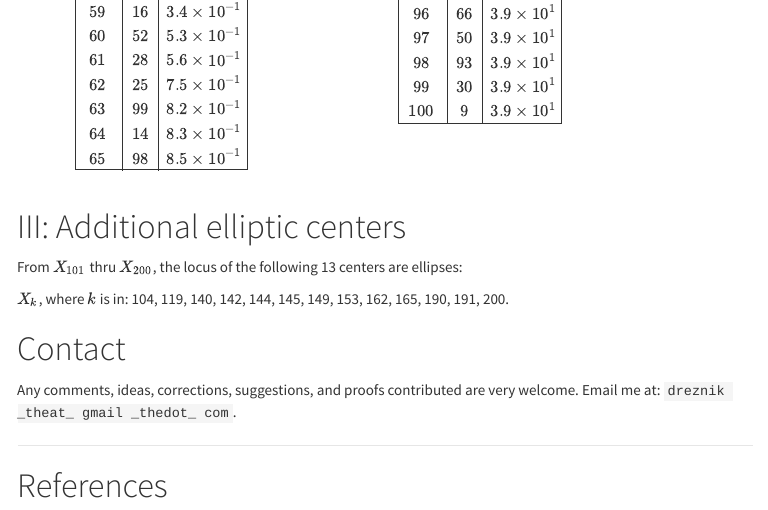
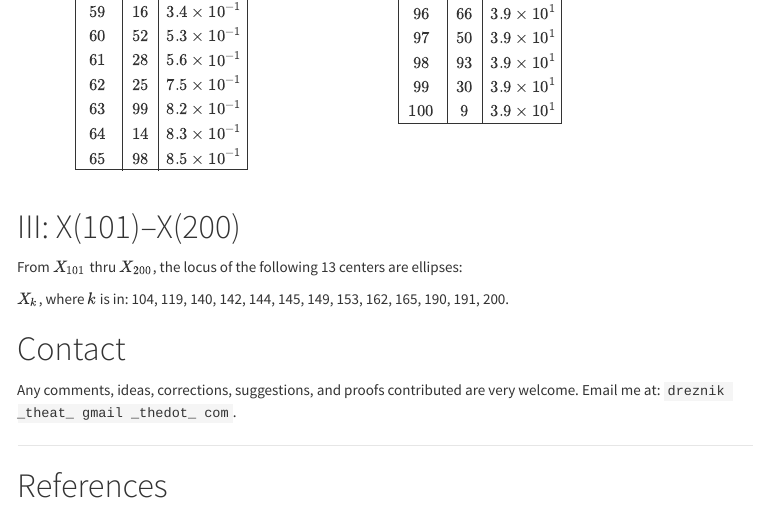
Before and after one commit to dan-reznik/why-so-many-ellipses, an R Markdown document (index.Rmd): the page in a window 1100 px wide, from 6640 px down. The pictures show the output file index.html that the author committed with the source, opened offline; menus at the side of the page are left out.

Commit message:
chg title of III

```diff
--- a/index.Rmd
+++ b/index.Rmd
@@ -509,7 +509,7 @@ $$
 </div>
 </div>
 
-# III: Additional elliptic centers
+# III: X(101)--X(200)
 
 From $X_{101}$ thru $X_{200}$, the locus of the following 13 centers are ellipses:
 
```
Also changed, not shown: index.html, index.md.
